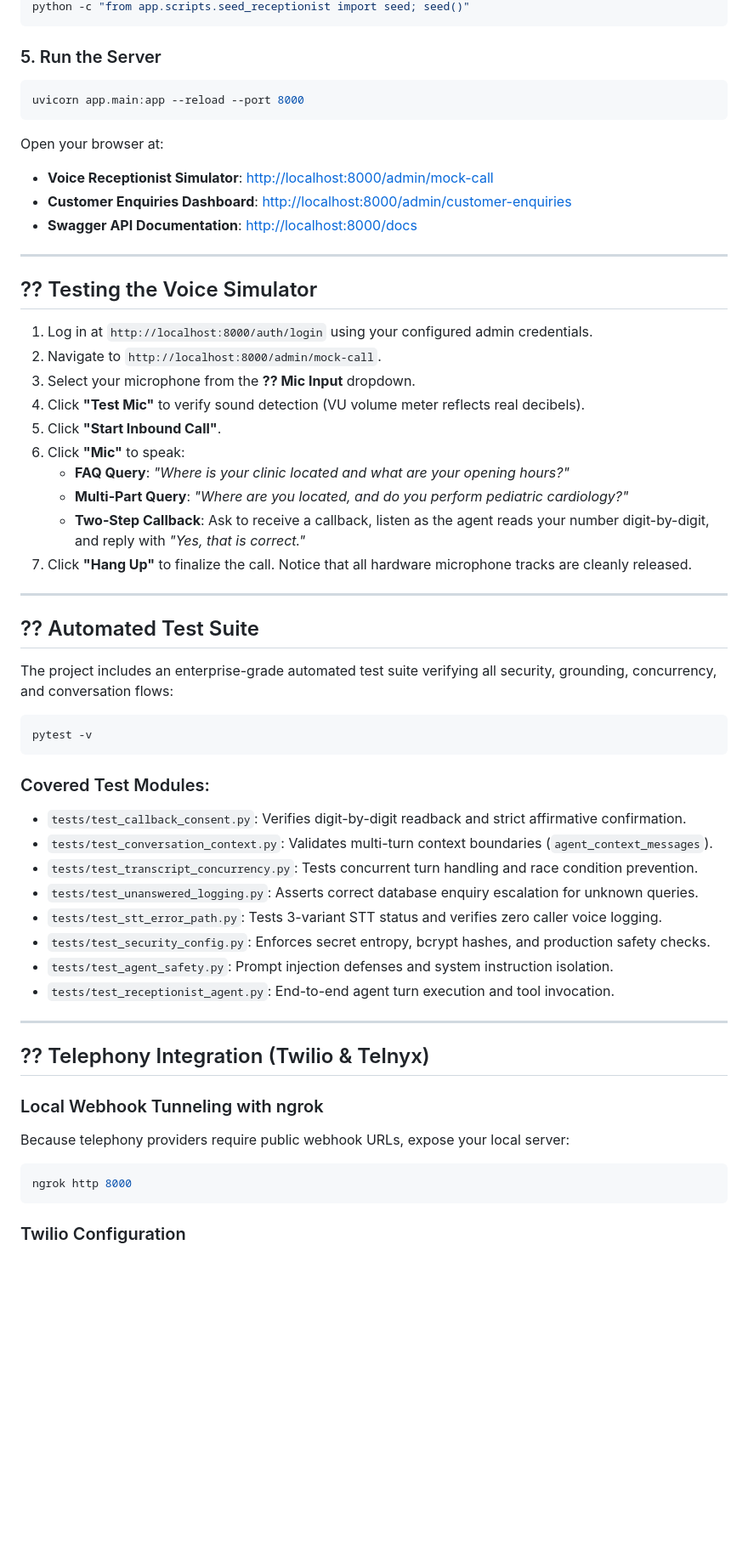
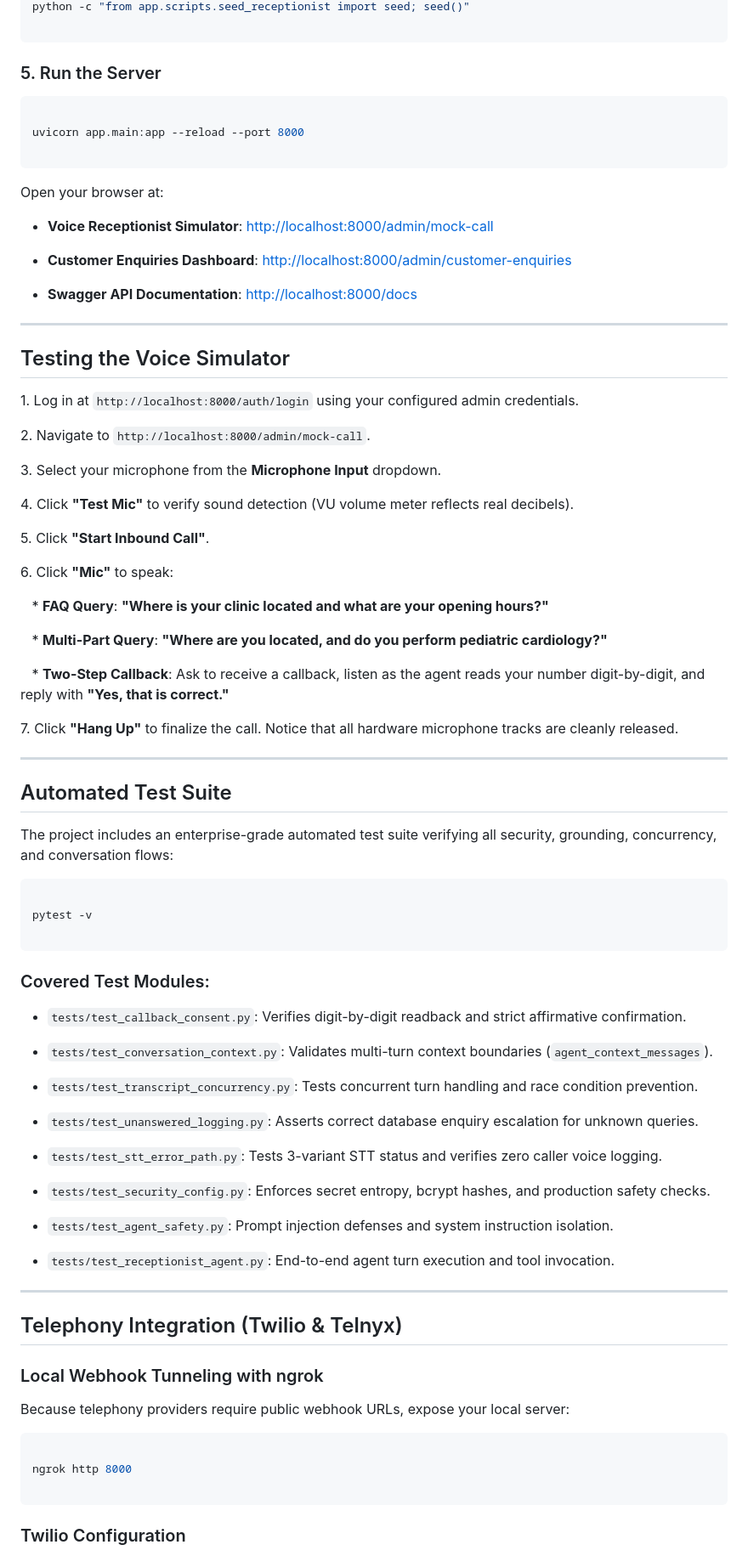
Before and after one commit to ufarooq8627/VoiceAgent, a Markdown page: README.md, the part around one of its changes. Shown at 85% size. GitHub-like rendering; blank space fills up the shorter version.

````diff
--- a/README.md
+++ b/README.md
@@ -146,61 +182,89 @@ python -c "from app.database import Base, engine; Base.metadata.create_all(bind=
 python -c "from app.scripts.seed_receptionist import seed; seed()"
+
 ```
 
 ### 5. Run the Server
 
 ```bash
+
 uvicorn app.main:app --reload --port 8000
+
 ```
 
 Open your browser at:
+
 * **Voice Receptionist Simulator**: [http://localhost:8000/admin/mock-call](http://localhost:8000/admin/mock-call)
+
 * **Customer Enquiries Dashboard**: [http://localhost:8000/admin/customer-enquiries](http://localhost:8000/admin/customer-enquiries)
+
 * **Swagger API Documentation**: [http://localhost:8000/docs](http://localhost:8000/docs)
 
 ---
 
-## ?? Testing the Voice Simulator
+## Testing the Voice Simulator
 
-1. Log in at `http://localhost:8000/auth/login` using your configured admin credentials.
-2. Navigate to `http://localhost:8000/admin/mock-call`.
-3. Select your microphone from the **?? Mic Input** dropdown.
-4. Click **"Test Mic"** to verify sound detection (VU volume meter reflects real decibels).
-5. Click **"Start Inbound Call"**.
-6. Click **"Mic"** to speak:
-   * **FAQ Query**: *"Where is your clinic located and what are your opening hours?"*
-   * **Multi-Part Query**: *"Where are you located, and do you perform pediatric cardiology?"*
-   * **Two-Step Callback**: Ask to receive a callback, listen as the agent reads your number digit-by-digit, and reply with *"Yes, that is correct."*
-7. Click **"Hang Up"** to finalize the call. Notice that all hardware microphone tracks are cleanly released.
+1\. Log in at `http://localhost:8000/auth/login` using your configured admin credentials.
+
+2\. Navigate to `http://localhost:8000/admin/mock-call`.
+
+3\. Select your microphone from the **Microphone Input** dropdown.
+
+4\. Click **"Test Mic"** to verify sound detection (VU volume meter reflects real decibels).
+
+5\. Click **"Start Inbound Call"**.
+
+6\. Click **"Mic"** to speak:
+
+   * **FAQ Query**: **"Where is your clinic located and what are your opening hours?"**
+
+   * **Multi-Part Query**: **"Where are you located, and do you perform pediatric cardiology?"**
+
+   * **Two-Step Callback**: Ask to receive a callback, listen as the agent reads your number digit-by-digit, and reply with **"Yes, that is correct."**
+
+7\. Click **"Hang Up"** to finalize the call. Notice that all hardware microphone tracks are cleanly released.
 
 ---
 
-## ?? Automated Test Suite
+## Automated Test Suite
 
 The project includes an enterprise-grade automated test suite verifying all security, grounding, concurrency, and conversation flows:
 
 ```bash
+
 pytest -v
+
 ```
 
 ### Covered Test Modules:
+
 * `tests/test_callback_consent.py`: Verifies digit-by-digit readback and strict affirmative confirmation.
+
 * `tests/test_conversation_context.py`: Validates multi-turn context boundaries (`agent_context_messages`).
+
 * `tests/test_transcript_concurrency.py`: Tests concurrent turn handling and race condition prevention.
+
 * `tests/test_unanswered_logging.py`: Asserts correct database enquiry escalation for unknown queries.
+
 * `tests/test_stt_error_path.py`: Tests 3-variant STT status and verifies zero caller voice logging.
+
 * `tests/test_security_config.py`: Enforces secret entropy, bcrypt hashes, and production safety checks.
+
 * `tests/test_agent_safety.py`: Prompt injection defenses and system instruction isolation.
+
 * `tests/test_receptionist_agent.py`: End-to-end agent turn execution and tool invocation.
 
 ---
 
-## ?? Telephony Integration (Twilio & Telnyx)
+## Telephony Integration (Twilio & Telnyx)
 
 ### Local Webhook Tunneling with ngrok
+
 Because telephony providers require public webhook URLs, expose your local server:
 
 ```bash
+
 ngrok http 8000
+
 ```
 
 ### Twilio Configuration
````
Also changed, not shown: other parts of README.md (+113 -65 lines).
